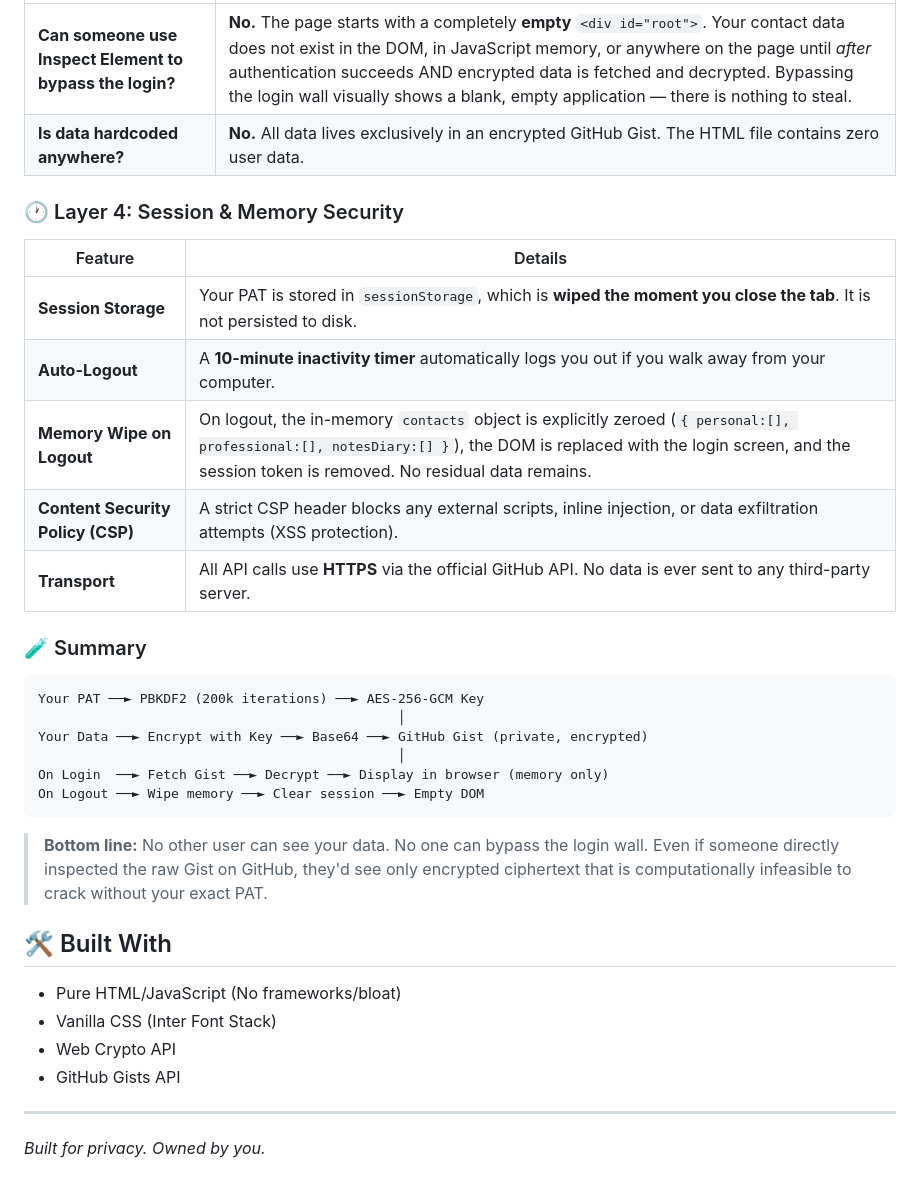
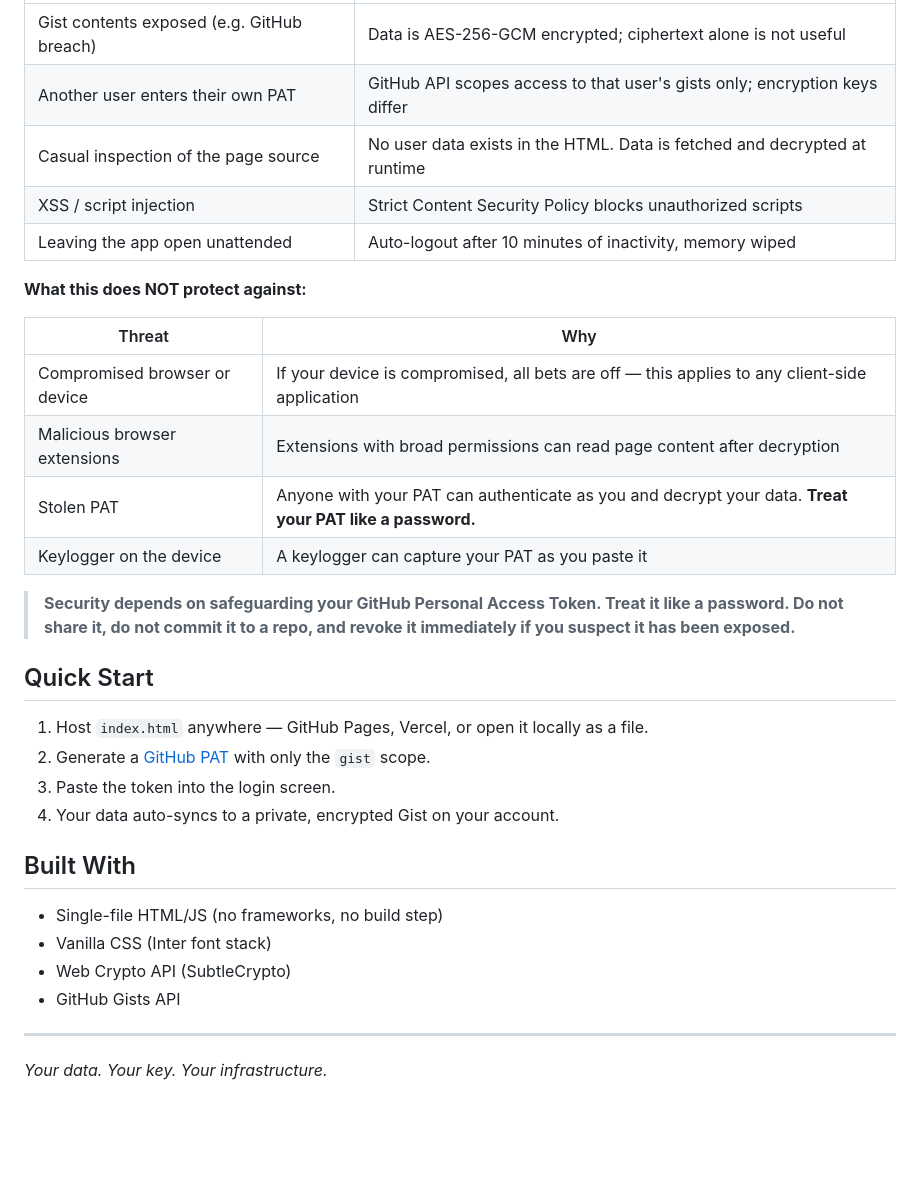
Before and after one commit to sriniwas512/Personal-CRM, a Markdown page: README.md, the part around one of its changes. Drawn GitHub-style; blank space fills up the shorter version.

````diff
--- a/README.md
+++ b/README.md
@@ -63,36 +66,34 @@ Even if someone obtained the raw Gist file directly, they would see only encrypt
 |---|---|
-| **Can someone use Inspect Element to bypass the login?** | **No.** The page starts with a completely **empty** `<div id="root">`. Your contact data does not exist in the DOM, in JavaScript memory, or anywhere on the page until *after* authentication succeeds AND encrypted data is fetched and decrypted. Bypassing the login wall visually shows a blank, empty application — there is nothing to steal. |
-| **Is data hardcoded anywhere?** | **No.** All data lives exclusively in an encrypted GitHub Gist. The HTML file contains zero user data. |
+| Gist contents exposed (e.g. GitHub breach) | Data is AES-256-GCM encrypted; ciphertext alone is not useful |
+| Another user enters their own PAT | GitHub API scopes access to that user's gists only; encryption keys differ |
+| Casual inspection of the page source | No user data exists in the HTML. Data is fetched and decrypted at runtime |
+| XSS / script injection | Strict Content Security Policy blocks unauthorized scripts |
+| Leaving the app open unattended | Auto-logout after 10 minutes of inactivity, memory wiped |
 
-### 🕐 Layer 4: Session & Memory Security
+**What this does NOT protect against:**
 
-| Feature | Details |
+| Threat | Why |
 |---|---|
-| **Session Storage** | Your PAT is stored in `sessionStorage`, which is **wiped the moment you close the tab**. It is not persisted to disk. |
-| **Auto-Logout** | A **10-minute inactivity timer** automatically logs you out if you walk away from your computer. |
-| **Memory Wipe on Logout** | On logout, the in-memory `contacts` object is explicitly zeroed (`{ personal:[], professional:[], notesDiary:[] }`), the DOM is replaced with the login screen, and the session token is removed. No residual data remains. |
-| **Content Security Policy (CSP)** | A strict CSP header blocks any external scripts, inline injection, or data exfiltration attempts (XSS protection). |
-| **Transport** | All API calls use **HTTPS** via the official GitHub API. No data is ever sent to any third-party server. |
+| Compromised browser or device | If your device is compromised, all bets are off — this applies to any client-side application |
+| Malicious browser extensions | Extensions with broad permissions can read page content after decryption |
+| Stolen PAT | Anyone with your PAT can authenticate as you and decrypt your data. **Treat your PAT like a password.** |
+| Keylogger on the device | A keylogger can capture your PAT as you paste it |
 
-### 🧪 Summary
+> **Security depends on safeguarding your GitHub Personal Access Token. Treat it like a password. Do not share it, do not commit it to a repo, and revoke it immediately if you suspect it has been exposed.**
 
-```
-Your PAT ──► PBKDF2 (200k iterations) ──► AES-256-GCM Key
-                                              │
-Your Data ──► Encrypt with Key ──► Base64 ──► GitHub Gist (private, encrypted)
-                                              │
-On Login  ──► Fetch Gist ──► Decrypt ──► Display in browser (memory only)
-On Logout ──► Wipe memory ──► Clear session ──► Empty DOM
-```
+## Quick Start
 
-> **Bottom line:** No other user can see your data. No one can bypass the login wall. Even if someone directly inspected the raw Gist on GitHub, they'd see only encrypted ciphertext that is computationally infeasible to crack without your exact PAT.
+1. Host `index.html` anywhere — GitHub Pages, Vercel, or open it locally as a file.
+2. Generate a [GitHub PAT](https://github.com/settings/tokens/new?scopes=gist&description=Personal+CRM) with only the `gist` scope.
+3. Paste the token into the login screen.
+4. Your data auto-syncs to a private, encrypted Gist on your account.
 
-## 🛠️ Built With
+## Built With
 
-- Pure HTML/JavaScript (No frameworks/bloat)
-- Vanilla CSS (Inter Font Stack)
-- Web Crypto API
+- Single-file HTML/JS (no frameworks, no build step)
+- Vanilla CSS (Inter font stack)
+- Web Crypto API (SubtleCrypto)
 - GitHub Gists API
 
 ---
-*Built for privacy. Owned by you.*
+*Your data. Your key. Your infrastructure.*
````
Also changed, not shown: other parts of README.md (+49 -46 lines).
